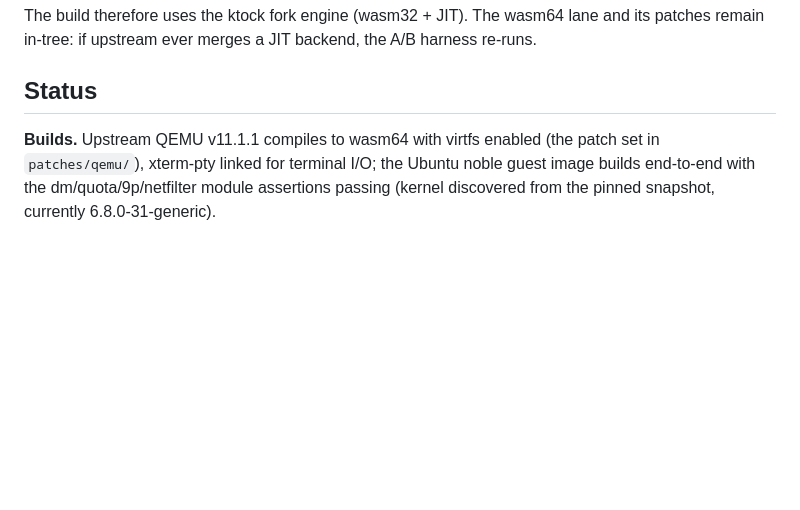
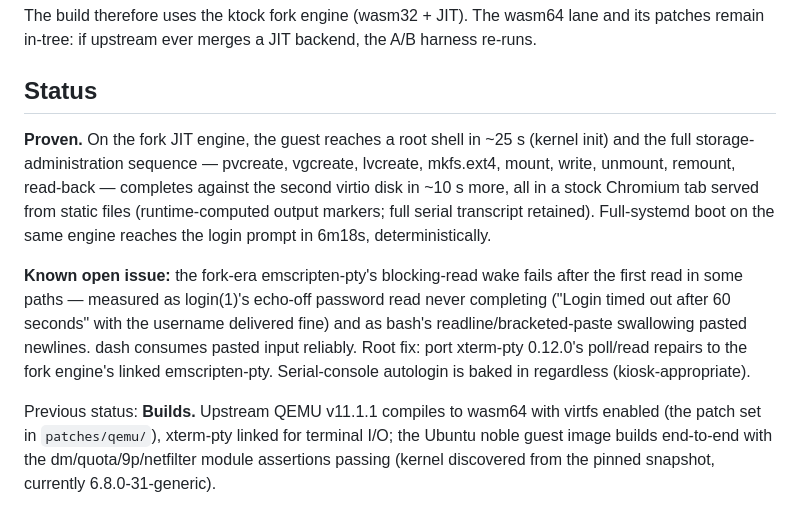
Before and after one commit to bashtion-labs/bashtion-wasm, a Markdown page: README.md, the part around the change. GitHub-like rendering; blank space fills up the shorter version.

Commit message:
Status: storage administration proven in-browser (35s page-load to LVM read-back) (#21)
Gate 2 evidence run, fork JIT engine, dash-as-init harness: page load to
complete storage proof in 35 seconds. pvcreate, vgcreate, lvcreate -Zn (the
no-udev test path), mkfs.ext4 on /dev/mapper/vg00-lab, mount, write, unmount,
remount, read-back - every marker computed at runtime so command echo cannot
false-trigger, mounts gated with && so a fallback write to the rootfs cannot
masquerade as persistence. Serial transcript retained.

Also documents the pty input issue isolated tonight: the fork-era
emscripten-pty blocking-read wake fails after the first read - login(1)'s
echo-off password read times out with the username delivered fine, and bash's
readline/bracketed-paste swallows pasted newlines while dash executes them.
Root fix queued: port xterm-pty 0.12.0's poll/read repairs to the fork engine.

```diff
--- a/README.md
+++ b/README.md
@@ -145,6 +145,21 @@ patches remain in-tree: if upstream ever merges a JIT backend, the A/B harness r
 
 ## Status
 
+**Proven.** On the fork JIT engine, the guest reaches a root shell in ~25 s (kernel init)
+and the full storage-administration sequence — pvcreate, vgcreate, lvcreate, mkfs.ext4,
+mount, write, unmount, remount, read-back — completes against the second virtio disk in
+~10 s more, all in a stock Chromium tab served from static files (runtime-computed output
+markers; full serial transcript retained). Full-systemd boot on the same engine reaches
+the login prompt in 6m18s, deterministically.
+
+**Known open issue:** the fork-era emscripten-pty's blocking-read wake fails after the
+first read in some paths — measured as login(1)'s echo-off password read never completing
+("Login timed out after 60 seconds" with the username delivered fine) and as bash's
+readline/bracketed-paste swallowing pasted newlines. dash consumes pasted input reliably.
+Root fix: port xterm-pty 0.12.0's poll/read repairs to the fork engine's linked
+emscripten-pty. Serial-console autologin is baked in regardless (kiosk-appropriate).
+
+Previous status:
 **Builds.** Upstream QEMU v11.1.1 compiles to wasm64 with virtfs enabled (the patch set in
 `patches/qemu/`), xterm-pty linked for terminal I/O; the Ubuntu noble guest image builds
 end-to-end with the dm/quota/9p/netfilter module assertions passing (kernel discovered from
```
